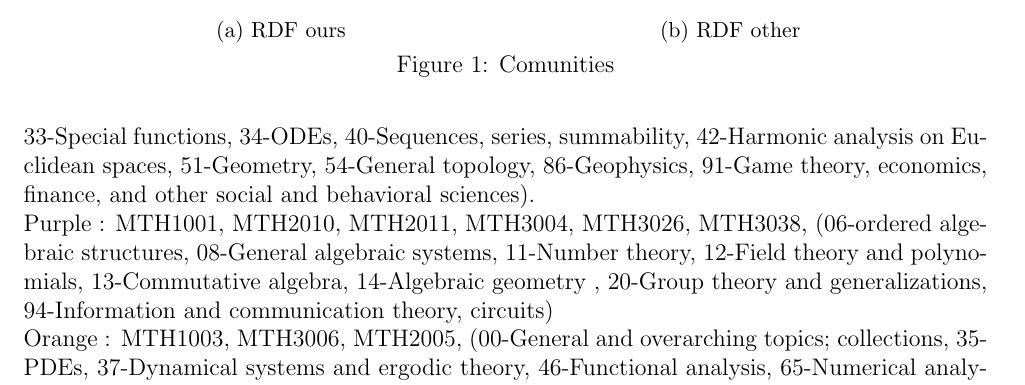
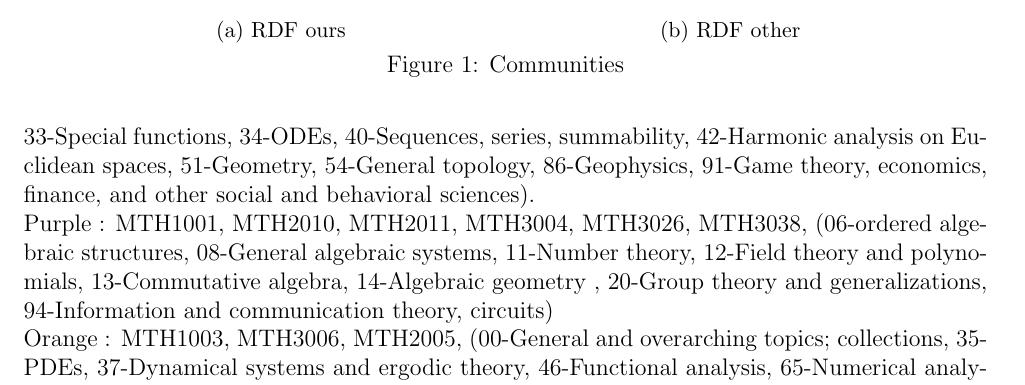
Before and after one commit to 13ros27/mth3022-project, a LaTeX document (latex/project.tex): part of page 7 of 9, cut so that both start at the same text. Compiled offline with pdfLaTeX.

Commit message:
comunities -> communities

```diff
--- a/latex/project.tex
+++ b/latex/project.tex
@@ -199,16 +199,16 @@ Let {\bf RDF ours} denote our graph and {\bf RDF other} denote the graph generat
     \centering
     \begin{subfigure}[b]{0.45\textwidth}
         \centering
-        \includegraphics[height=\textwidth]{ComunitiesRDFours.pdf}
+        \includegraphics[height=\textwidth]{CommunitiesRDFours.pdf}
         \caption{RDF ours}
     \end{subfigure}%
     ~
     \begin{subfigure}[b]{0.45\textwidth}
         \centering
-        \includegraphics[height=\textwidth]{ComunitiesRDFother.pdf}
+        \includegraphics[height=\textwidth]{CommunitiesRDFother.pdf}
         \caption{RDF other}
     \end{subfigure}
-    \caption{Comunities}
+    \caption{Communities}
 \end{figure}
 
 In {\bf RDF other} graph we find the following communities :
```
Also changed, not shown: latex/CommunitiesRDFother.pdf (renamed from latex/ComunitiesRDFother.pdf), latex/CommunitiesRDFours.pdf (renamed from latex/ComunitiesRDFours.pdf), latex/project.tex (4 more changed lines).
